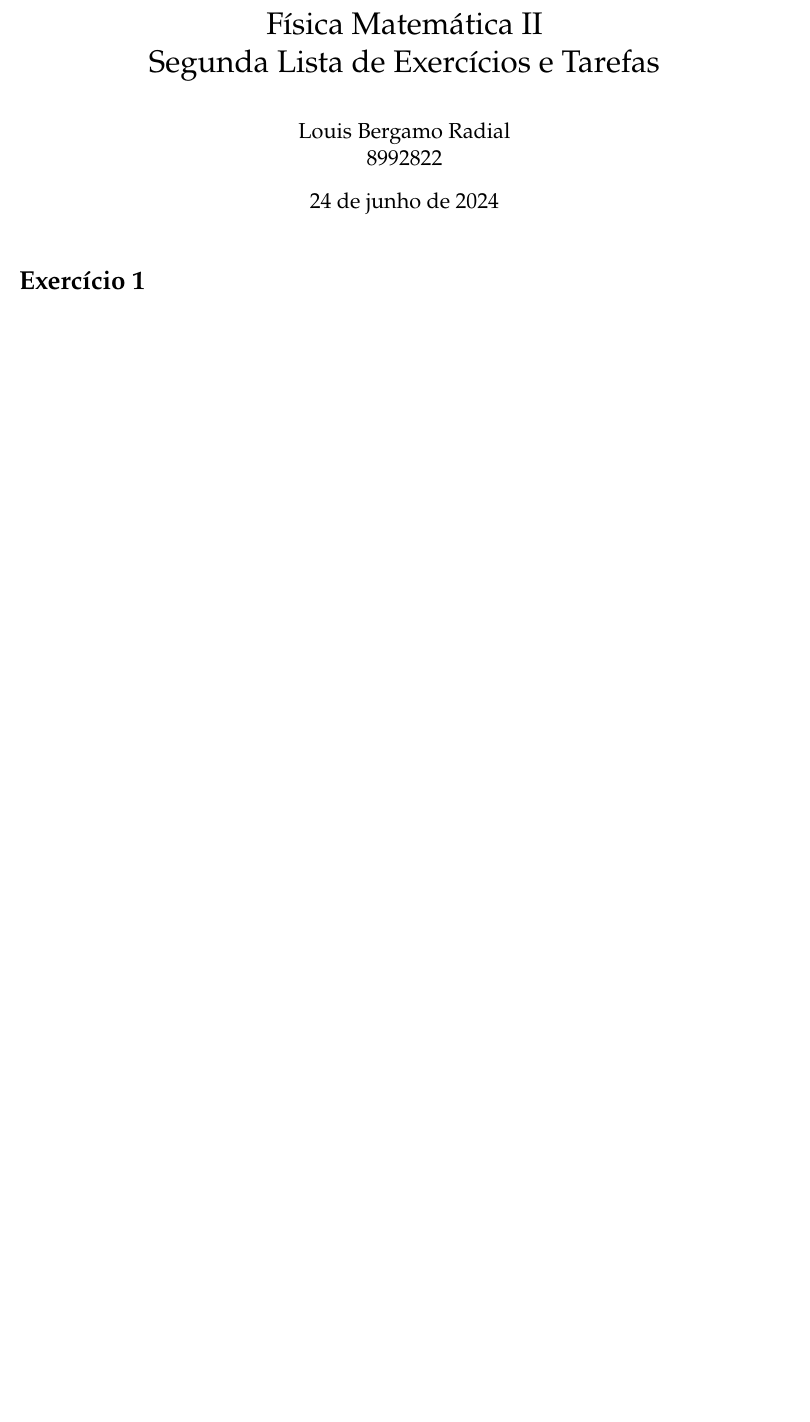
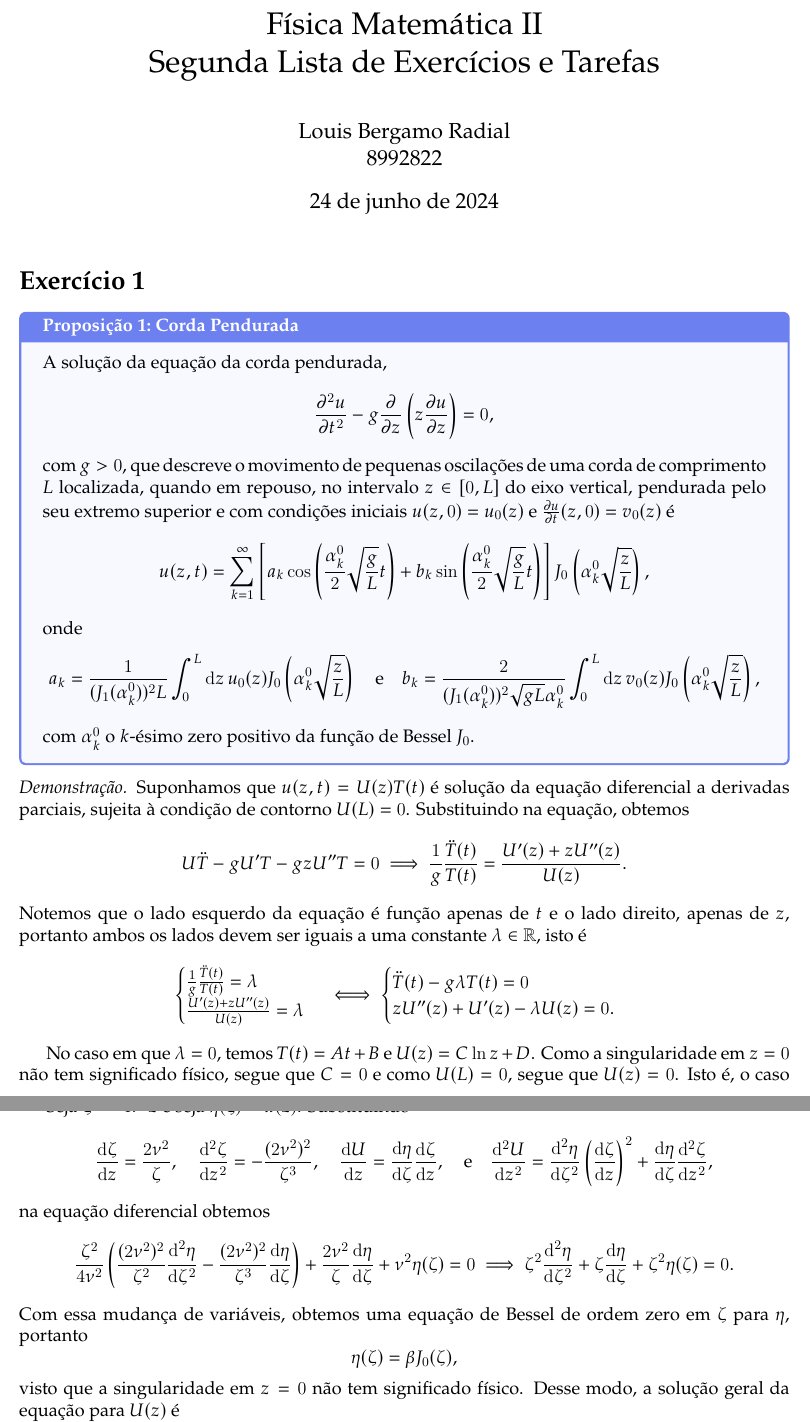
Before and after one commit to louisradial/4302307-fismat-ii, a LaTeX document (lista de exercícios e tarefas 2/lista2.tex, which reads lista de exercícios e tarefas 2/exercício01.tex): part of page 1 of 2 before the commit and two parts of pages 1 and 2 of 3 after it, the two joined at a grey line, cut so that both start at the same text, the shorter picture padded with empty space. Compiled offline with LuaLaTeX.

Commit message:
lista extra 2: fazer exercício 1

```diff
--- a/lista de exercícios e tarefas 2/exercício01.tex
+++ b/lista de exercícios e tarefas 2/exercício01.tex
@@ -1 +1,54 @@
 \section*{Exercício 1}
+\begin{proposition}{Corda Pendurada}{corda pendurada}
+    A solução da equação da corda pendurada,
+    \begin{equation*}
+        \diffp[2]ut - g\diffp*{\left(z \diffp{u}{z}\right)}{z} = 0,
+    \end{equation*}
+    com \(g > 0\), que descreve o movimento de pequenas oscilações de uma corda de comprimento \(L\) localizada, quando em repouso, no intervalo \(z\in [0, L]\) do eixo vertical, pendurada pelo seu extremo superior e com condições iniciais \(u(z, 0) = u_0(z)\) e \(\diffp{u}{t}(z,0) = v_0(z)\) é
+    \begin{equation*}
+        u(z, t) = \sum_{k = 1}^\infty \left[a_k \cos\left(\frac{\alpha_k^0}{2}\sqrt{\frac{g}{L}}t\right)+b_k \sin\left(\frac{\alpha_k^0}{2}\sqrt{\frac{g}{L}}t\right)\right] J_0\left(\alpha_k^0 \sqrt{\frac{z}{L}}\right),
+    \end{equation*}
+    onde
+    \begin{equation*}
+        a_k = \frac{1}{(J_1(\alpha_k^0))^2L} \int_0^L \dli{z} u_0(z) J_0\left(\alpha_k^0\sqrt{\frac{z}{L}}\right)\quad\text{e}\quad
+        b_k = \frac{2}{(J_1(\alpha_k^0))^2\sqrt{gL} \alpha_k^0} \int_0^L \dli{z} v_0(z) J_0\left(\alpha_k^0\sqrt{\frac{z}{L}}\right),
+    \end{equation*}
+    com \(\alpha_k^0\) o \(k\)-ésimo zero positivo da função de Bessel \(J_0\).
+\end{proposition}
+\begin{proof}
+    Suponhamos que \(u(z, t) = U(z) T(t)\) é solução da equação diferencial a derivadas parciais, sujeita à condição de contorno \(U(L) = 0\). Substituindo na equação, obtemos
+    \begin{equation*}
+        U\ddot{T} - gU'T - gzU''T = 0 \implies \frac1g \frac{\ddot{T}(t)}{T(t)} = \frac{U'(z) + zU''(z)}{U(z)}.
+    \end{equation*}
+    Notemos que o lado esquerdo da equação é função apenas de \(t\) e o lado direito, apenas de \(z\), portanto ambos os lados devem ser iguais a uma constante \(\lambda \in \mathbb{R}\), isto é
+    \begin{equation*}
+        \begin{cases}
+            \frac{1}{g} \frac{\ddot{T}(t)}{T(t)} = \lambda\\
+            \frac{U'(z) + zU''(z)}{U(z)} = \lambda
+        \end{cases}
+        \iff
+        \begin{cases}
+            \ddot{T}(t) - g \lambda T(t) = 0\\
+            z U''(z) + U'(z) - \lambda U(z) = 0.
+        \end{cases}
+    \end{equation*}
+
+    No caso em que \(\lambda = 0\), temos \(T(t) = At + B\) e \(U(z) = C \ln{z} + D\). Como a singularidade em \(z = 0\) não tem significado físico, segue que \(C = 0\) e como \(U(L) = 0\), segue que \(U(z) = 0\). Isto é, o caso \(\lambda = 0\) só admite a solução trivial. Assim, consideraremos \(\lambda = - \nu^2\), para algum \(\nu\) ou imaginário ou real.
+
+    Seja \(\zeta^2 = 4\nu^2 z\) e seja \(\eta(\zeta) = u(z)\). Substituindo
+    \begin{equation*}
+        \diff{\zeta}{z} = \frac{2\nu^2}{\zeta},\quad  \diff[2]{\zeta}{z} = -\frac{(2\nu^2)^2}{\zeta^3},\quad \diff{U}{z} = \diff{\eta}{\zeta} \diff{\zeta}{z},\quad\text{e}\quad\diff[2]{U}{z} = \diff[2]{\eta}{\zeta}\left(\diff{\zeta}{z}\right)^2 + \diff{\eta}{\zeta}\diff[2]{\zeta}{z},
+    \end{equation*}
+    na equação diferencial obtemos
+    \begin{equation*}
+        \frac{\zeta^2}{4\nu^2}\left(\frac{(2\nu^2)^2}{\zeta^2}\diff[2]{\eta}{\zeta} - \frac{(2\nu^2)^2}{\zeta^3}\diff{\eta}{\zeta}\right) + \frac{2\nu^2}{\zeta}\diff{\eta}{\zeta} + \nu^2 \eta(\zeta) = 0 \implies
+        \zeta^2 \diff[2]{\eta}{\zeta} + \zeta\diff{\eta}{\zeta}  + \zeta^2 \eta(\zeta) = 0.
+    \end{equation*}
+    Com essa mudança de variáveis, obtemos uma equação de Bessel de ordem zero em \(\zeta\) para \(\eta\), portanto
+    \begin{equation*}
+        \eta(\zeta) = \beta J_0(\zeta),
+    \end{equation*}
+    visto que a singularidade em \(z = 0\) não tem significado físico. Desse modo, a solução geral da equação para \(U(z)\) é
+    \begin{equation*}
+        U(z) = \beta J_0(2\nu \sqrt{z}),
+    \end{equation*}
```
Also changed, not shown: lista de exercícios e tarefas 2/exercício01.tex (29 more changed lines).
